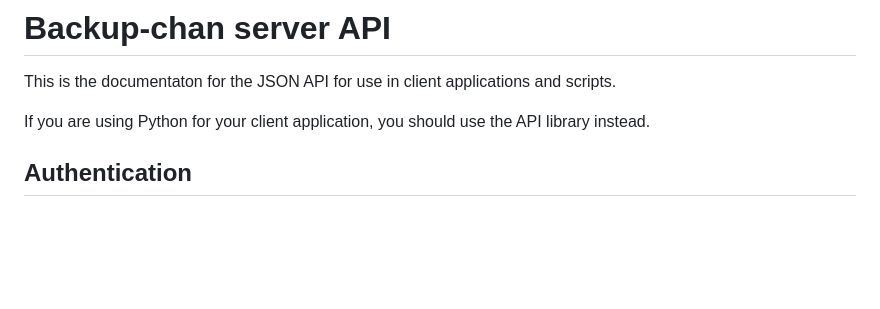
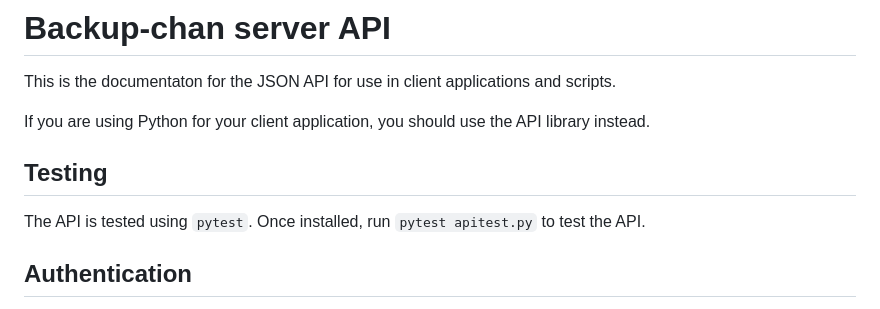
Before and after one commit to Backupchan/server, a Markdown page: API.md, the part around the change. GitHub-like rendering; blank space fills up the shorter version.

Commit message:
Note on API testing

```diff
--- a/API.md
+++ b/API.md
@@ -3,6 +3,10 @@
 This is the documentaton for the JSON API for use in client applications and scripts.
 
 If you are using Python for your client application, you should use the API library instead.
+
+## Testing
+
+The API is tested using `pytest`. Once installed, run `pytest apitest.py` to test the API.
 
 ## Authentication
 
```
